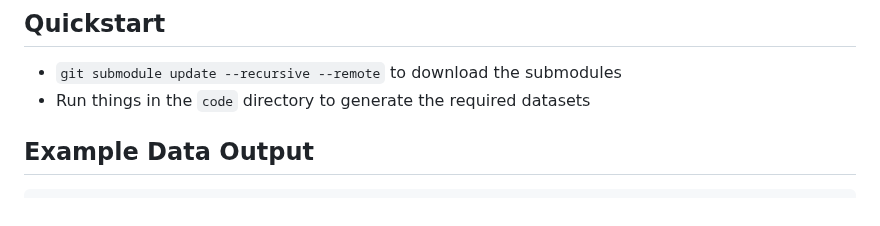
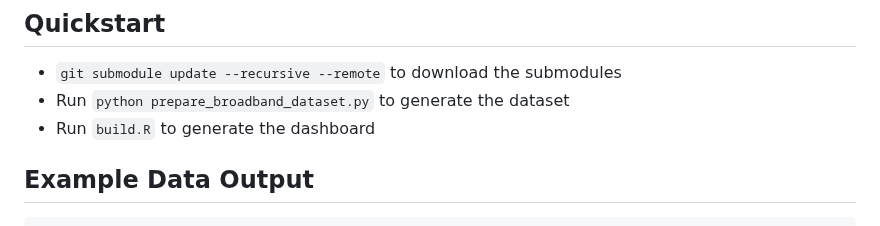
Before and after one commit to uva-bi-sdad/sdc.broadband.alga_dev, a Markdown page: README.md, the part around the change. Drawn GitHub-style.

````diff
--- a/README.md
+++ b/README.md
@@ -161,7 +161,8 @@ where $d$ is the average download speed for the geography $g$, quarter $q$, and
 
 ## Quickstart
 - `git submodule update --recursive --remote` to download the submodules
-- Run things in the `code` directory to generate the required datasets
+- Run `python prepare_broadband_dataset.py` to generate the dataset
+- Run `build.R` to generate the dashboard
 
 ## Example Data Output
 ```python
````
